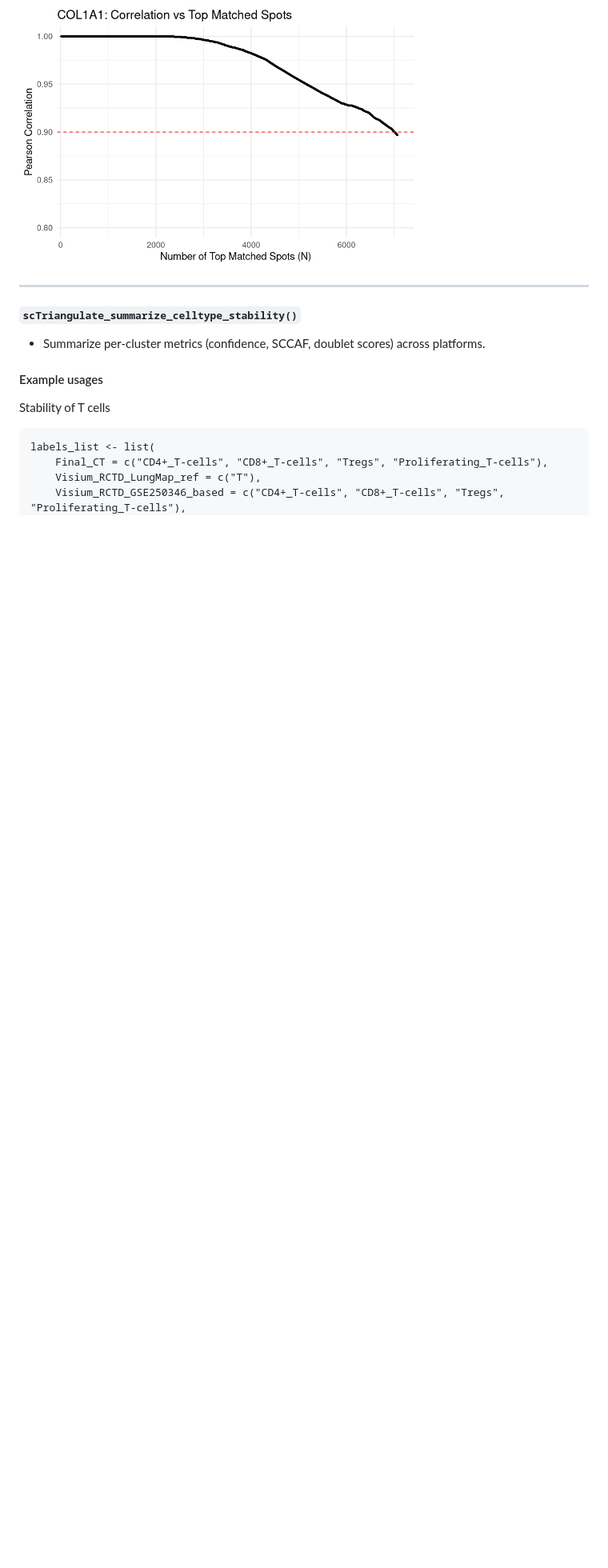
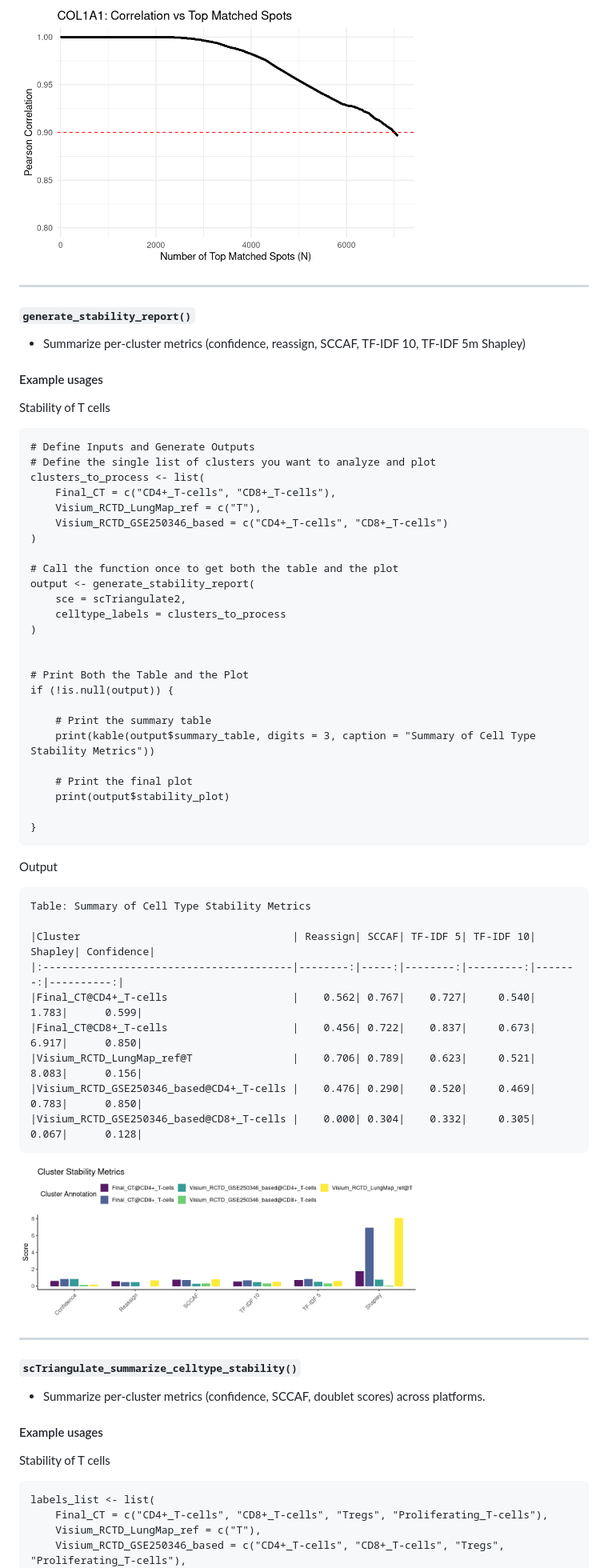
Before and after one commit to shunyasanuma/Spatial_LungChat, a Markdown page: 5.LungChat_functions/README.md, the part around the change. Shown: that part at 80% size. GitHub-like rendering; blank space fills up the shorter version.

````diff
--- a/5.LungChat_functions/README.md
+++ b/5.LungChat_functions/README.md
@@ -126,6 +126,53 @@ plot_cross_platform_gene_correlation(
 )
 ```
 <img src="./figures/plot_cross_platform_gene_correlation_1.png" alt="Example" width="500"/>
+
+---
+#### `generate_stability_report()`
+- Summarize per-cluster metrics (confidence, reassign, SCCAF, TF-IDF 10, TF-IDF 5m Shapley)
+
+#### Example usages
+Stability of T cells
+```
+# Define Inputs and Generate Outputs
+# Define the single list of clusters you want to analyze and plot
+clusters_to_process <- list(
+    Final_CT = c("CD4+_T-cells", "CD8+_T-cells"),
+    Visium_RCTD_LungMap_ref = c("T"),
+    Visium_RCTD_GSE250346_based = c("CD4+_T-cells", "CD8+_T-cells")
+)
+
+# Call the function once to get both the table and the plot
+output <- generate_stability_report(
+    sce = scTriangulate2,
+    celltype_labels = clusters_to_process
+)
+
+
+# Print Both the Table and the Plot
+if (!is.null(output)) {
+
+    # Print the summary table
+    print(kable(output$summary_table, digits = 3, caption = "Summary of Cell Type Stability Metrics"))
+
+    # Print the final plot
+    print(output$stability_plot)
+
+}
+```
+Output
+```
+Table: Summary of Cell Type Stability Metrics
+
+|Cluster                                  | Reassign| SCCAF| TF-IDF 5| TF-IDF 10| Shapley| Confidence|
+|:----------------------------------------|--------:|-----:|--------:|---------:|-------:|----------:|
+|Final_CT@CD4+_T-cells                    |    0.562| 0.767|    0.727|     0.540|   1.783|      0.599|
+|Final_CT@CD8+_T-cells                    |    0.456| 0.722|    0.837|     0.673|   6.917|      0.850|
+|Visium_RCTD_LungMap_ref@T                |    0.706| 0.789|    0.623|     0.521|   8.083|      0.156|
+|Visium_RCTD_GSE250346_based@CD4+_T-cells |    0.476| 0.290|    0.520|     0.469|   0.783|      0.850|
+|Visium_RCTD_GSE250346_based@CD8+_T-cells |    0.000| 0.304|    0.332|     0.305|   0.067|      0.128|
+```
+<img src="./figures/generate_stability_report_1.png" alt="Example" width="500"/>
 
 ---
 #### `scTriangulate_summarize_celltype_stability()`
````
